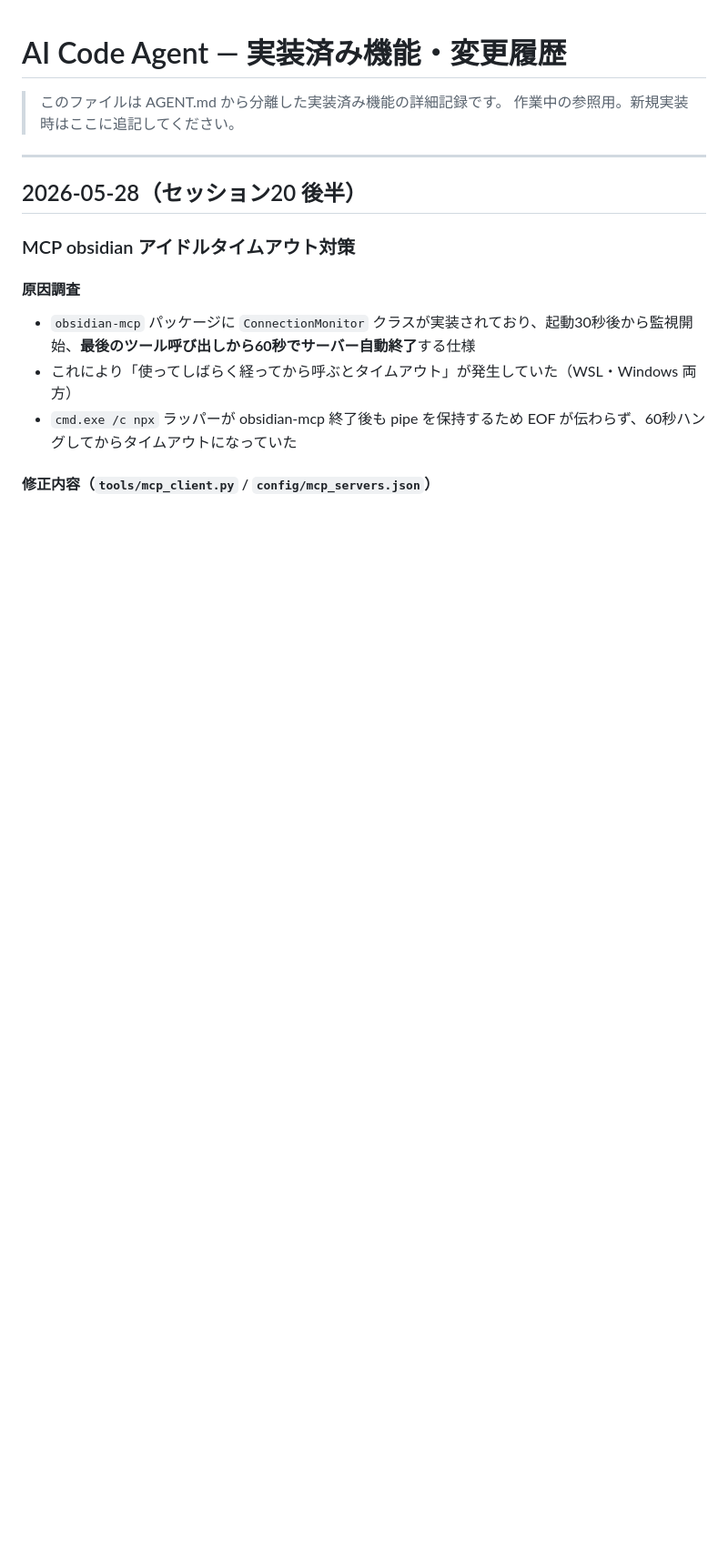
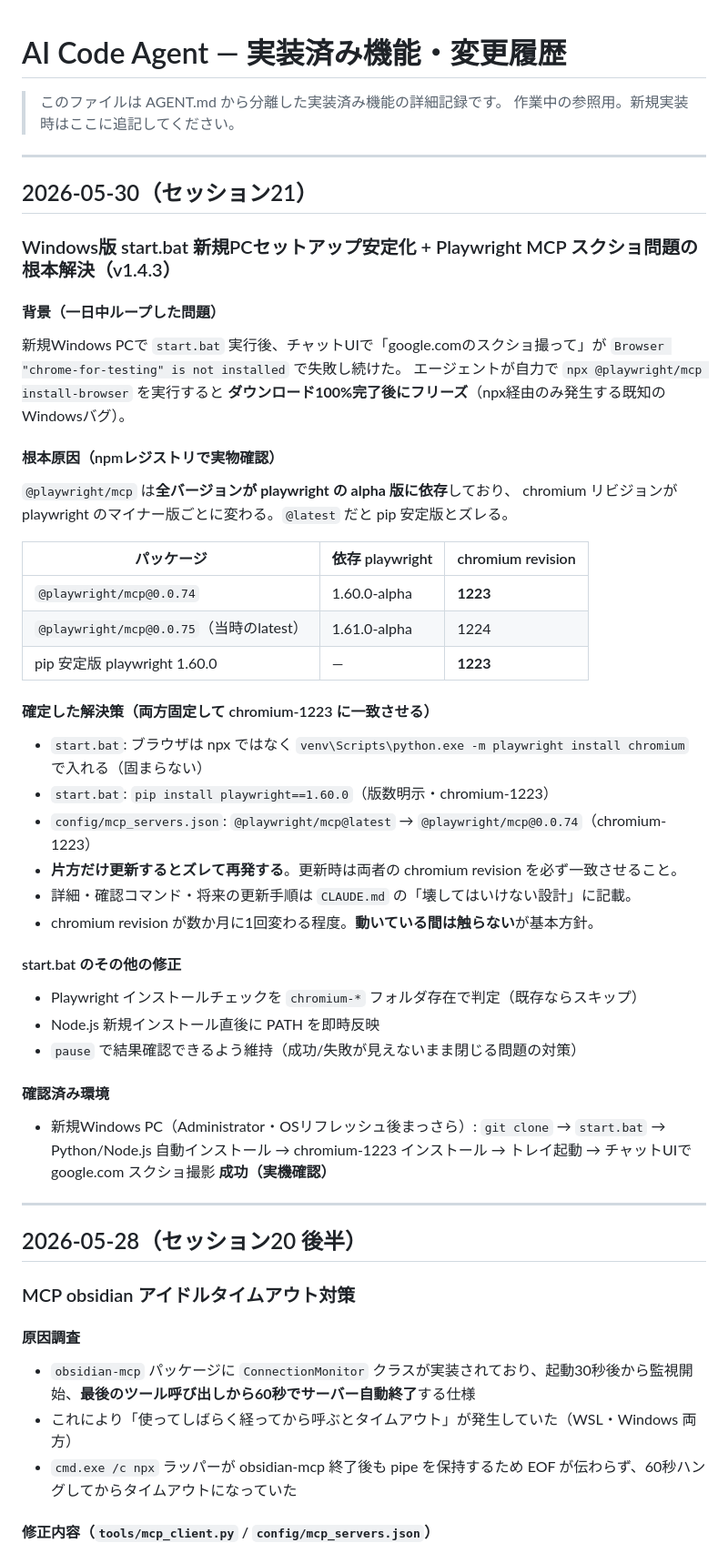
Before and after one commit to yuichi109/AI-Codeagent-public, a Markdown page: docs/changelog.md, the part around the change. Shown at 91% size. GitHub-like rendering; blank space fills up the shorter version.

Commit message:
docs(changelog): セッション21 バージョンアップ方針を補記

```diff
--- a/docs/changelog.md
+++ b/docs/changelog.md
@@ -2,6 +2,51 @@
 
 > このファイルは AGENT.md から分離した実装済み機能の詳細記録です。
 > 作業中の参照用。新規実装時はここに追記してください。
+
+---
+
+## 2026-05-30（セッション21）
+
+### Windows版 start.bat 新規PCセットアップ安定化 + Playwright MCP スクショ問題の根本解決（v1.4.3）
+
+#### 背景（一日中ループした問題）
+
+新規Windows PCで `start.bat` 実行後、チャットUIで「google.comのスクショ撮って」が
+`Browser "chrome-for-testing" is not installed` で失敗し続けた。
+エージェントが自力で `npx @playwright/mcp install-browser` を実行すると
+**ダウンロード100%完了後にフリーズ**（npx経由のみ発生する既知のWindowsバグ）。
+
+#### 根本原因（npmレジストリで実物確認）
+
+`@playwright/mcp` は**全バージョンが playwright の alpha 版に依存**しており、
+chromium リビジョンが playwright のマイナー版ごとに変わる。`@latest` だと pip 安定版とズレる。
+
+| パッケージ | 依存 playwright | chromium revision |
+|---|---|---|
+| `@playwright/mcp@0.0.74` | 1.60.0-alpha | **1223** |
+| `@playwright/mcp@0.0.75`（当時のlatest） | 1.61.0-alpha | 1224 |
+| pip 安定版 playwright 1.60.0 | — | **1223** |
+
+#### 確定した解決策（両方固定して chromium-1223 に一致させる）
+
+- `start.bat`: ブラウザは npx ではなく `venv\Scripts\python.exe -m playwright install chromium` で入れる（固まらない）
+- `start.bat`: `pip install playwright==1.60.0`（版数明示・chromium-1223）
+- `config/mcp_servers.json`: `@playwright/mcp@latest` → `@playwright/mcp@0.0.74`（chromium-1223）
+- **片方だけ更新するとズレて再発する**。更新時は両者の chromium revision を必ず一致させること。
+- 詳細・確認コマンド・将来の更新手順は `CLAUDE.md` の「壊してはいけない設計」に記載。
+- chromium revision が数か月に1回変わる程度。**動いている間は触らない**が基本方針。
+
+#### start.bat のその他の修正
+
+- Playwright インストールチェックを `chromium-*` フォルダ存在で判定（既存ならスキップ）
+- Node.js 新規インストール直後に PATH を即時反映
+- `pause` で結果確認できるよう維持（成功/失敗が見えないまま閉じる問題の対策）
+
+#### 確認済み環境
+
+- 新規Windows PC（Administrator・OSリフレッシュ後まっさら）: `git clone` → `start.bat` →
+  Python/Node.js 自動インストール → chromium-1223 インストール → トレイ起動 →
+  チャットUIで google.com スクショ撮影 **成功（実機確認）**
 
 ---
 
```
